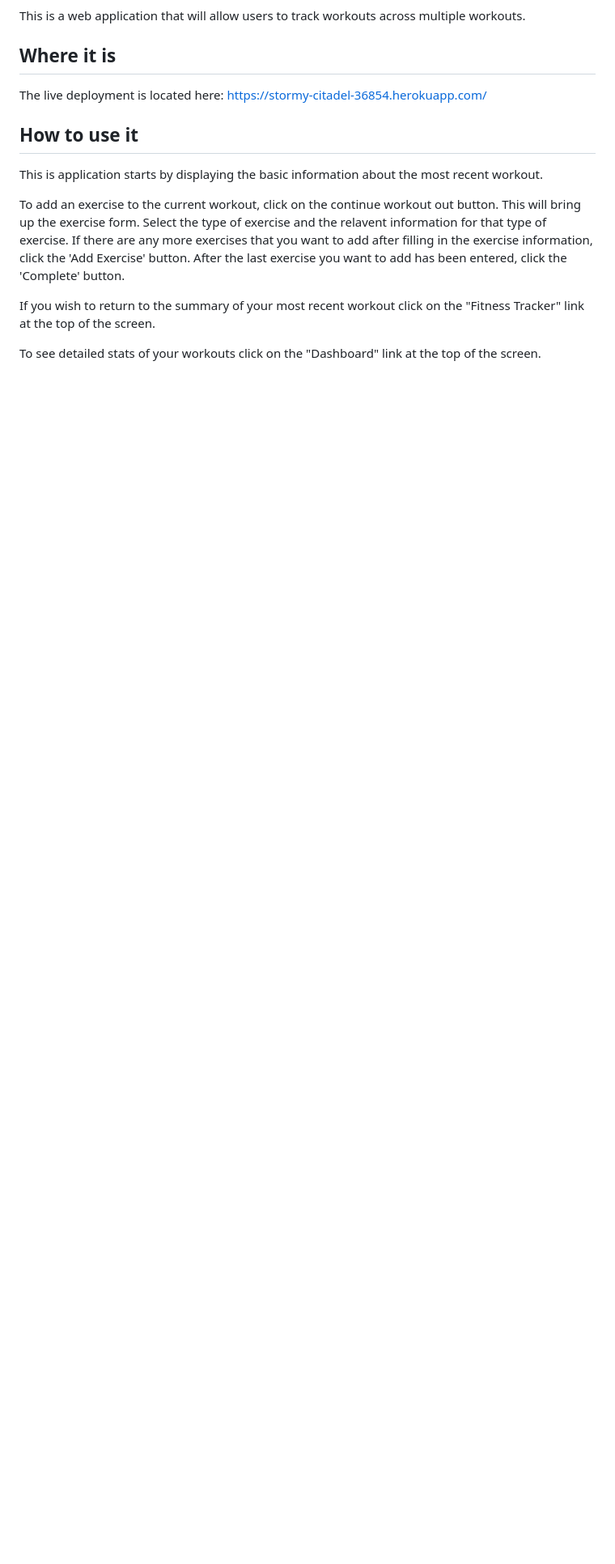
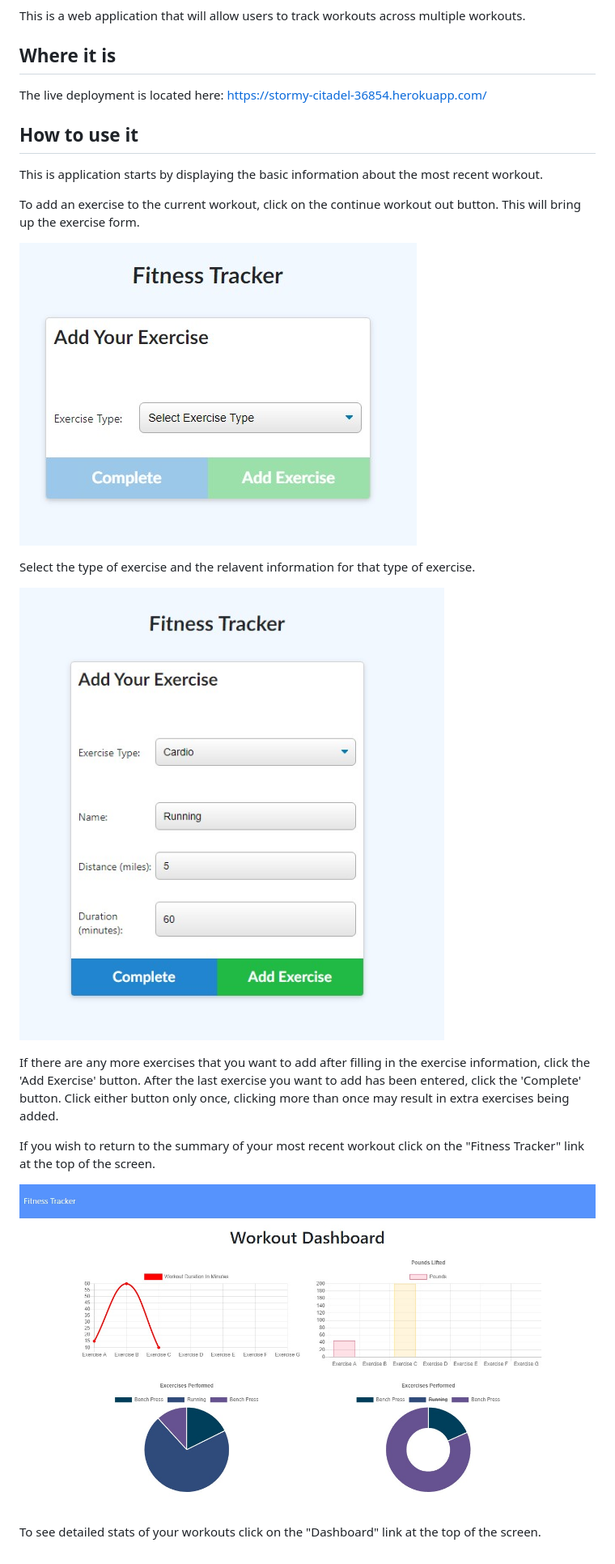
Before and after one commit to JulieT2319/workout-tracking, a Markdown page: README.md, the part around the change printed below. Shown: that part at 81% size. Drawn GitHub-style; pictures changed too: assets/images/dashboard-ss.jpg (added), assets/images/exercise-info.jpg (added), assets/images/select-exercise.jpg (added); blank space fills up the shorter version.

Commit message:
added images to readme

```diff
--- a/README.md
+++ b/README.md
@@ -12,8 +14,18 @@ The live deployment is located here: <https://stormy-citadel-36854.herokuapp.com
 
 This is application starts by displaying the basic information about the most recent workout.
 
-To add an exercise to the current workout, click on the continue workout out button. This will bring up the exercise form. Select the type of exercise and the relavent information for that type of exercise. If there are any more exercises that you want to add after filling in the exercise information, click the 'Add Exercise' button. After the last exercise you want to add has been entered, click the 'Complete' button.
+To add an exercise to the current workout, click on the continue workout out button. This will bring up the exercise form.
+
+![Select exercise screen shot](assets/images/select-exercise.jpg)
+
+Select the type of exercise and the relavent information for that type of exercise.
+
+![Select exercise screen shot](assets/images/exercise-info.jpg)
+
+If there are any more exercises that you want to add after filling in the exercise information, click the 'Add Exercise' button. After the last exercise you want to add has been entered, click the 'Complete' button. Click either button only once, clicking more than once may result in extra exercises being added.
 
 If you wish to return to the summary of your most recent workout click on the "Fitness Tracker" link at the top of the screen.
 
+![Dashboard screen shot](assets/images/dashboard-ss.jpg)
+
 To see detailed stats of your workouts click on the "Dashboard" link at the top of  the screen.
```
Also changed, not shown: other parts of README.md (+2 -0 lines), assets/images/home-ss.jpg (added).
